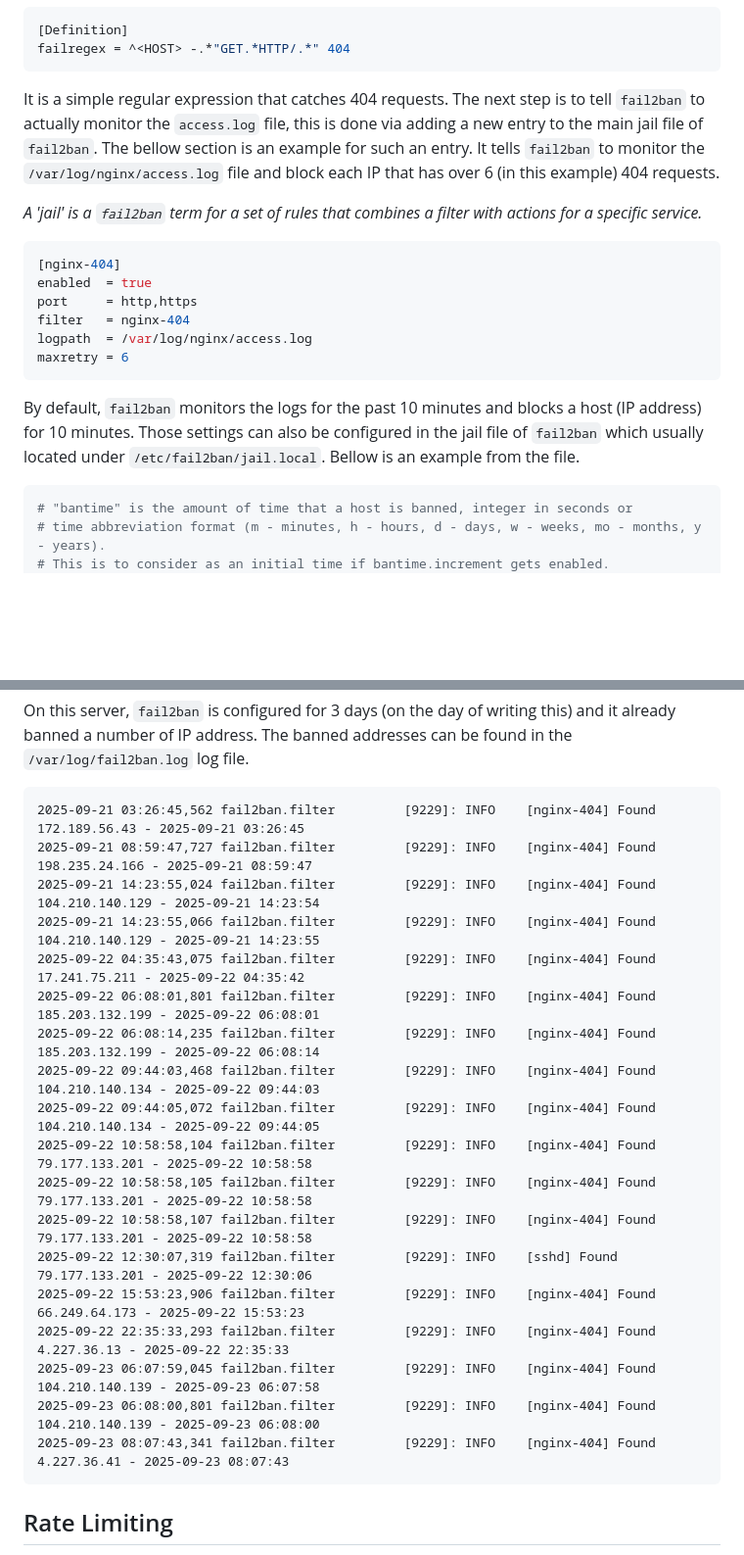
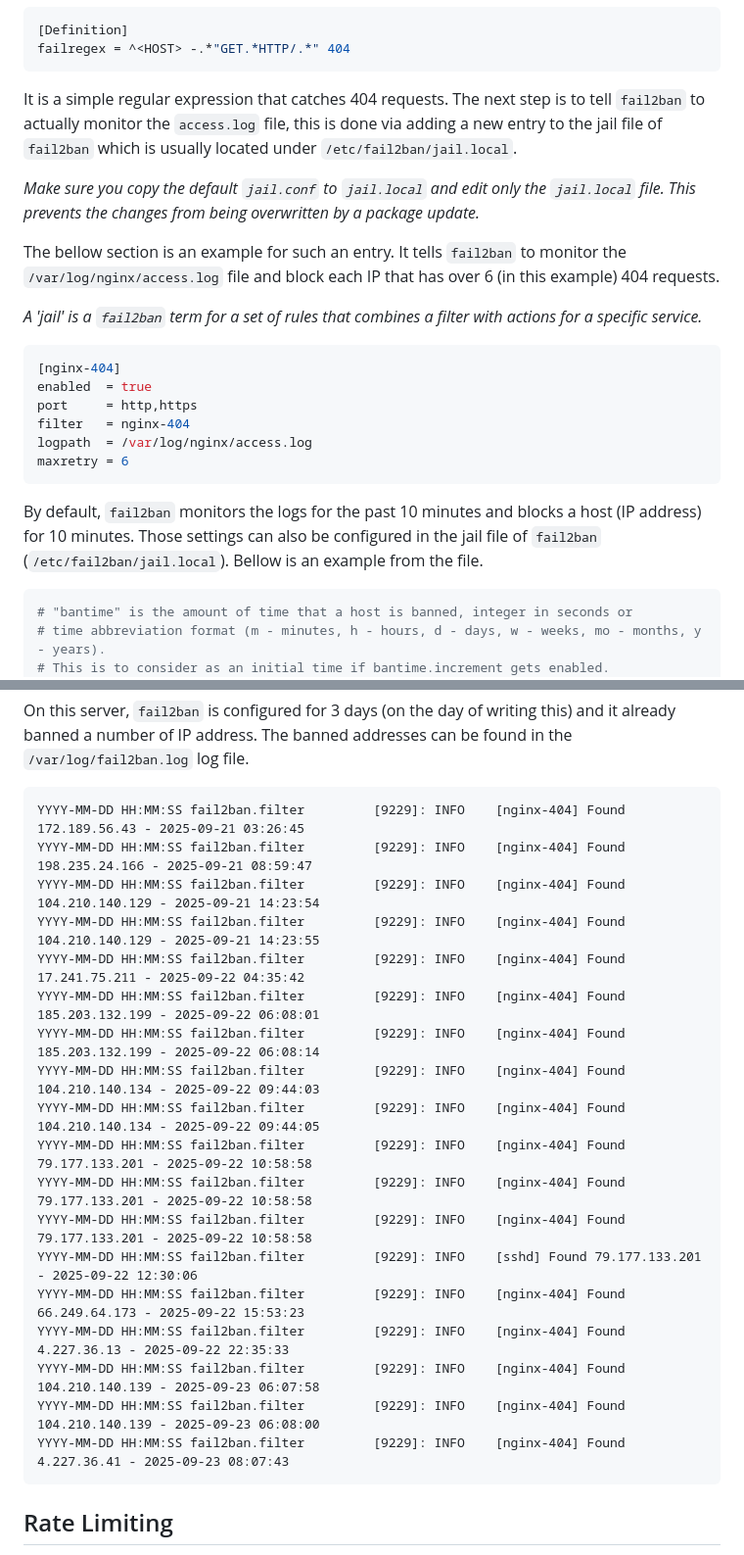
Before and after one commit to SergeyGrishuk/grishuk.co.il, a Markdown page: markdown_content/post_open_source_website_protection.md, 2 parts joined by grey strips. Shown at 98% size. GitHub-like rendering; blank space fills up the shorter version.

Commit message:
Update text

````diff
--- a/markdown_content/post_open_source_website_protection.md
+++ b/markdown_content/post_open_source_website_protection.md
@@ -52,7 +52,11 @@ failregex = ^<HOST> -.*"GET.*HTTP/.*" 404
 ```
 
 It is a simple regular expression that catches 404 requests.
-The next step is to tell `fail2ban` to actually monitor the `access.log` file, this is done via adding a new entry to the main jail file of `fail2ban`. The bellow section is an example for such an entry. It tells `fail2ban` to monitor the `/var/log/nginx/access.log` file and block each IP that has over 6 (in this example) 404 requests.
+The next step is to tell `fail2ban` to actually monitor the `access.log` file, this is done via adding a new entry to the jail file of `fail2ban` which is usually located under `/etc/fail2ban/jail.local`.
+
+*Make sure you copy the default `jail.conf` to `jail.local` and edit only the `jail.local` file. This prevents the changes from being overwritten by a package update.*
+
+The bellow section is an example for such an entry. It tells `fail2ban` to monitor the `/var/log/nginx/access.log` file and block each IP that has over 6 (in this example) 404 requests.
 
 *A 'jail' is a `fail2ban` term for a set of rules that combines a filter with actions for a specific service.*
 
@@ -65,7 +69,7 @@ logpath  = /var/log/nginx/access.log
 maxretry = 6
 ```
 
-By default, `fail2ban` monitors the logs for the past 10 minutes and blocks a host (IP address) for 10 minutes. Those settings can also be configured in the jail file of `fail2ban` which usually located under `/etc/fail2ban/jail.local`. Bellow is an example from the file.
+By default, `fail2ban` monitors the logs for the past 10 minutes and blocks a host (IP address) for 10 minutes. Those settings can also be configured in the jail file of `fail2ban` (`/etc/fail2ban/jail.local`). Bellow is an example from the file.
 
 ```conf
 # "bantime" is the amount of time that a host is banned, integer in seconds or
@@ -84,24 +88,24 @@ maxretry = 5
 On this server, `fail2ban` is configured for 3 days (on the day of writing this) and it already banned a number of IP address. The banned addresses can be found in the `/var/log/fail2ban.log` log file.
 
 ```log
-2025-09-21 03:26:45,562 fail2ban.filter         [9229]: INFO    [nginx-404] Found 172.189.56.43 - 2025-09-21 03:26:45
-2025-09-21 08:59:47,727 fail2ban.filter         [9229]: INFO    [nginx-404] Found 198.235.24.166 - 2025-09-21 08:59:47
-2025-09-21 14:23:55,024 fail2ban.filter         [9229]: INFO    [nginx-404] Found 104.210.140.129 - 2025-09-21 14:23:54
-2025-09-21 14:23:55,066 fail2ban.filter         [9229]: INFO    [nginx-404] Found 104.210.140.129 - 2025-09-21 14:23:55
-2025-09-22 04:35:43,075 fail2ban.filter         [9229]: INFO    [nginx-404] Found 17.241.75.211 - 2025-09-22 04:35:42
-2025-09-22 06:08:01,801 fail2ban.filter         [9229]: INFO    [nginx-404] Found 185.203.132.199 - 2025-09-22 06:08:01
-2025-09-22 06:08:14,235 fail2ban.filter         [9229]: INFO    [nginx-404] Found 185.203.132.199 - 2025-09-22 06:08:14
-2025-09-22 09:44:03,468 fail2ban.filter         [9229]: INFO    [nginx-404] Found 104.210.140.134 - 2025-09-22 09:44:03
-2025-09-22 09:44:05,072 fail2ban.filter         [9229]: INFO    [nginx-404] Found 104.210.140.134 - 2025-09-22 09:44:05
-2025-09-22 10:58:58,104 fail2ban.filter         [9229]: INFO    [nginx-404] Found 79.177.133.201 - 2025-09-22 10:58:58
-2025-09-22 10:58:58,105 fail2ban.filter         [9229]: INFO    [nginx-404] Found 79.177.133.201 - 2025-09-22 10:58:58
-2025-09-22 10:58:58,107 fail2ban.filter         [9229]: INFO    [nginx-404] Found 79.177.133.201 - 2025-09-22 10:58:58
-2025-09-22 12:30:07,319 fail2ban.filter         [9229]: INFO    [sshd] Found 79.177.133.201 - 2025-09-22 12:30:06
-2025-09-22 15:53:23,906 fail2ban.filter         [9229]: INFO    [nginx-404] Found 66.249.64.173 - 2025-09-22 15:53:23
-2025-09-22 22:35:33,293 fail2ban.filter         [9229]: INFO    [nginx-404] Found 4.227.36.13 - 2025-09-22 22:35:33
-2025-09-23 06:07:59,045 fail2ban.filter         [9229]: INFO    [nginx-404] Found 104.210.140.139 - 2025-09-23 06:07:58
-2025-09-23 06:08:00,801 fail2ban.filter         [9229]: INFO    [nginx-404] Found 104.210.140.139 - 2025-09-23 06:08:00
-2025-09-23 08:07:43,341 fail2ban.filter         [9229]: INFO    [nginx-404] Found 4.227.36.41 - 2025-09-23 08:07:43
+YYYY-MM-DD HH:MM:SS fail2ban.filter         [9229]: INFO    [nginx-404] Found 172.189.56.43 - 2025-09-21 03:26:45
+YYYY-MM-DD HH:MM:SS fail2ban.filter         [9229]: INFO    [nginx-404] Found 198.235.24.166 - 2025-09-21 08:59:47
+YYYY-MM-DD HH:MM:SS fail2ban.filter         [9229]: INFO    [nginx-404] Found 104.210.140.129 - 2025-09-21 14:23:54
+YYYY-MM-DD HH:MM:SS fail2ban.filter         [9229]: INFO    [nginx-404] Found 104.210.140.129 - 2025-09-21 14:23:55
+YYYY-MM-DD HH:MM:SS fail2ban.filter         [9229]: INFO    [nginx-404] Found 17.241.75.211 - 2025-09-22 04:35:42
+YYYY-MM-DD HH:MM:SS fail2ban.filter         [9229]: INFO    [nginx-404] Found 185.203.132.199 - 2025-09-22 06:08:01
+YYYY-MM-DD HH:MM:SS fail2ban.filter         [9229]: INFO    [nginx-404] Found 185.203.132.199 - 2025-09-22 06:08:14
+YYYY-MM-DD HH:MM:SS fail2ban.filter         [9229]: INFO    [nginx-404] Found 104.210.140.134 - 2025-09-22 09:44:03
+YYYY-MM-DD HH:MM:SS fail2ban.filter         [9229]: INFO    [nginx-404] Found 104.210.140.134 - 2025-09-22 09:44:05
+YYYY-MM-DD HH:MM:SS fail2ban.filter         [9229]: INFO    [nginx-404] Found 79.177.133.201 - 2025-09-22 10:58:58
+YYYY-MM-DD HH:MM:SS fail2ban.filter         [9229]: INFO    [nginx-404] Found 79.177.133.201 - 2025-09-22 10:58:58
+YYYY-MM-DD HH:MM:SS fail2ban.filter         [9229]: INFO    [nginx-404] Found 79.177.133.201 - 2025-09-22 10:58:58
+YYYY-MM-DD HH:MM:SS fail2ban.filter         [9229]: INFO    [sshd] Found 79.177.133.201 - 2025-09-22 12:30:06
+YYYY-MM-DD HH:MM:SS fail2ban.filter         [9229]: INFO    [nginx-404] Found 66.249.64.173 - 2025-09-22 15:53:23
+YYYY-MM-DD HH:MM:SS fail2ban.filter         [9229]: INFO    [nginx-404] Found 4.227.36.13 - 2025-09-22 22:35:33
+YYYY-MM-DD HH:MM:SS fail2ban.filter         [9229]: INFO    [nginx-404] Found 104.210.140.139 - 2025-09-23 06:07:58
+YYYY-MM-DD HH:MM:SS fail2ban.filter         [9229]: INFO    [nginx-404] Found 104.210.140.139 - 2025-09-23 06:08:00
+YYYY-MM-DD HH:MM:SS fail2ban.filter         [9229]: INFO    [nginx-404] Found 4.227.36.41 - 2025-09-23 08:07:43
 ```
 
 ## Rate Limiting
````
Also changed, not shown: other parts of markdown_content/post_open_source_website_protection.md (+1 -1 lines).
